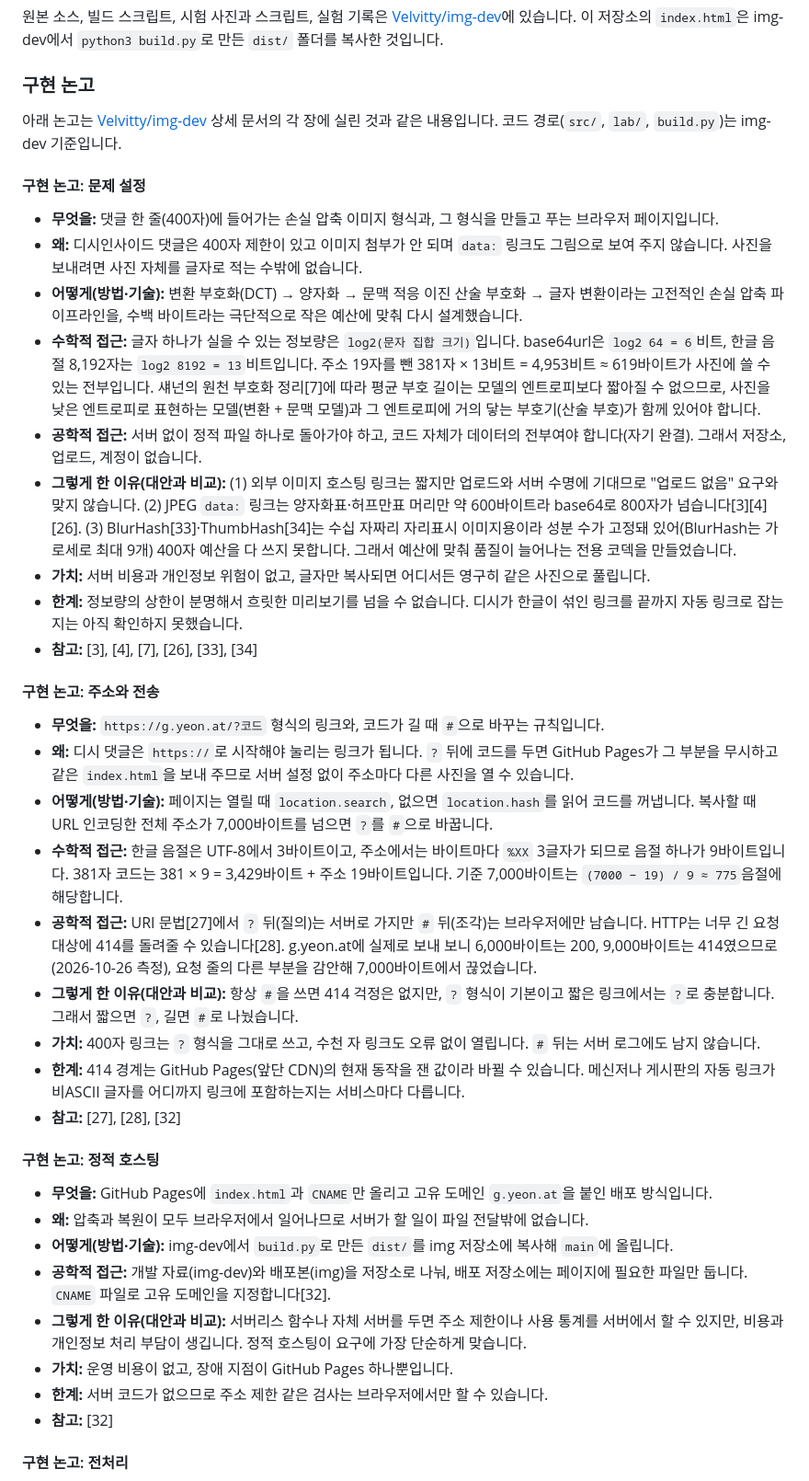
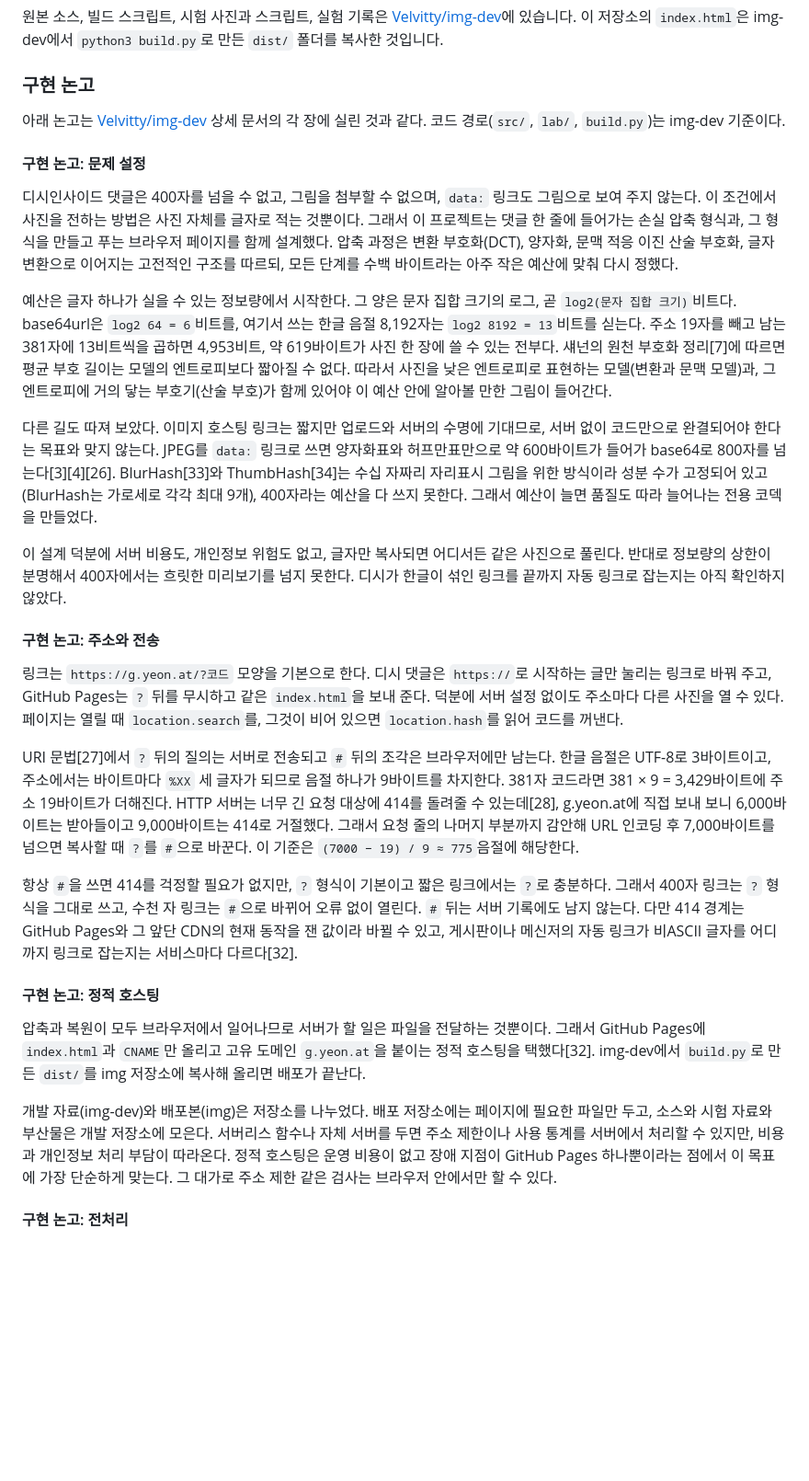
Before and after one commit to Velvitty/img, a Markdown page: README.md, the part around one of its changes. Shown at 92% size. GitHub-like rendering; blank space fills up the shorter version.

```diff
--- a/README.md
+++ b/README.md
@@ -270,42 +270,31 @@ PSNR(최대 신호 대 잡음비)은 원본과 결과가 얼마나 비슷한지
 
 ### 구현 논고
 
-아래 논고는 [Velvitty/img-dev](https://github.com/Velvitty/img-dev) 상세 문서의 각 장에 실린 것과 같은 내용입니다. 코드 경로(`src/`, `lab/`, `build.py`)는 img-dev 기준입니다.
+아래 논고는 [Velvitty/img-dev](https://github.com/Velvitty/img-dev) 상세 문서의 각 장에 실린 것과 같다. 코드 경로(`src/`, `lab/`, `build.py`)는 img-dev 기준이다.
 
 #### 구현 논고: 문제 설정
 
-- **무엇을:** 댓글 한 줄(400자)에 들어가는 손실 압축 이미지 형식과, 그 형식을 만들고 푸는 브라우저 페이지입니다.
-- **왜:** 디시인사이드 댓글은 400자 제한이 있고 이미지 첨부가 안 되며 `data:` 링크도 그림으로 보여 주지 않습니다. 사진을 보내려면 사진 자체를 글자로 적는 수밖에 없습니다.
-- **어떻게(방법·기술):** 변환 부호화(DCT) → 양자화 → 문맥 적응 이진 산술 부호화 → 글자 변환이라는 고전적인 손실 압축 파이프라인을, 수백 바이트라는 극단적으로 작은 예산에 맞춰 다시 설계했습니다.
-- **수학적 접근:** 글자 하나가 실을 수 있는 정보량은 `log2(문자 집합 크기)`입니다. base64url은 `log2 64 = 6`비트, 한글 음절 8,192자는 `log2 8192 = 13`비트입니다. 주소 19자를 뺀 381자 × 13비트 = 4,953비트 ≈ 619바이트가 사진에 쓸 수 있는 전부입니다. 섀넌의 원천 부호화 정리[7]에 따라 평균 부호 길이는 모델의 엔트로피보다 짧아질 수 없으므로, 사진을 낮은 엔트로피로 표현하는 모델(변환 + 문맥 모델)과 그 엔트로피에 거의 닿는 부호기(산술 부호)가 함께 있어야 합니다.
-- **공학적 접근:** 서버 없이 정적 파일 하나로 돌아가야 하고, 코드 자체가 데이터의 전부여야 합니다(자기 완결). 그래서 저장소, 업로드, 계정이 없습니다.
-- **그렇게 한 이유(대안과 비교):** (1) 외부 이미지 호스팅 링크는 짧지만 업로드와 서버 수명에 기대므로 "업로드 없음" 요구와 맞지 않습니다. (2) JPEG `data:` 링크는 양자화표·허프만표 머리만 약 600바이트라 base64로 800자가 넘습니다[3][4][26]. (3) BlurHash[33]·ThumbHash[34]는 수십 자짜리 자리표시 이미지용이라 성분 수가 고정돼 있어(BlurHash는 가로세로 최대 9개) 400자 예산을 다 쓰지 못합니다. 그래서 예산에 맞춰 품질이 늘어나는 전용 코덱을 만들었습니다.
-- **가치:** 서버 비용과 개인정보 위험이 없고, 글자만 복사되면 어디서든 영구히 같은 사진으로 풀립니다.
-- **한계:** 정보량의 상한이 분명해서 흐릿한 미리보기를 넘을 수 없습니다. 디시가 한글이 섞인 링크를 끝까지 자동 링크로 잡는지는 아직 확인하지 못했습니다.
-- **참고:** [3], [4], [7], [26], [33], [34]
+디시인사이드 댓글은 400자를 넘을 수 없고, 그림을 첨부할 수 없으며, `data:` 링크도 그림으로 보여 주지 않는다. 이 조건에서 사진을 전하는 방법은 사진 자체를 글자로 적는 것뿐이다. 그래서 이 프로젝트는 댓글 한 줄에 들어가는 손실 압축 형식과, 그 형식을 만들고 푸는 브라우저 페이지를 함께 설계했다. 압축 과정은 변환 부호화(DCT), 양자화, 문맥 적응 이진 산술 부호화, 글자 변환으로 이어지는 고전적인 구조를 따르되, 모든 단계를 수백 바이트라는 아주 작은 예산에 맞춰 다시 정했다.
+
+예산은 글자 하나가 실을 수 있는 정보량에서 시작한다. 그 양은 문자 집합 크기의 로그, 곧 `log2(문자 집합 크기)`비트다. base64url은 `log2 64 = 6`비트를, 여기서 쓰는 한글 음절 8,192자는 `log2 8192 = 13`비트를 싣는다. 주소 19자를 빼고 남는 381자에 13비트씩을 곱하면 4,953비트, 약 619바이트가 사진 한 장에 쓸 수 있는 전부다. 섀넌의 원천 부호화 정리[7]에 따르면 평균 부호 길이는 모델의 엔트로피보다 짧아질 수 없다. 따라서 사진을 낮은 엔트로피로 표현하는 모델(변환과 문맥 모델)과, 그 엔트로피에 거의 닿는 부호기(산술 부호)가 함께 있어야 이 예산 안에 알아볼 만한 그림이 들어간다.
+
+다른 길도 따져 보았다. 이미지 호스팅 링크는 짧지만 업로드와 서버의 수명에 기대므로, 서버 없이 코드만으로 완결되어야 한다는 목표와 맞지 않는다. JPEG를 `data:` 링크로 쓰면 양자화표와 허프만표만으로 약 600바이트가 들어가 base64로 800자를 넘는다[3][4][26]. BlurHash[33]와 ThumbHash[34]는 수십 자짜리 자리표시 그림을 위한 방식이라 성분 수가 고정되어 있고(BlurHash는 가로세로 각각 최대 9개), 400자라는 예산을 다 쓰지 못한다. 그래서 예산이 늘면 품질도 따라 늘어나는 전용 코덱을 만들었다.
+
+이 설계 덕분에 서버 비용도, 개인정보 위험도 없고, 글자만 복사되면 어디서든 같은 사진으로 풀린다. 반대로 정보량의 상한이 분명해서 400자에서는 흐릿한 미리보기를 넘지 못한다. 디시가 한글이 섞인 링크를 끝까지 자동 링크로 잡는지는 아직 확인하지 않았다.
 
 #### 구현 논고: 주소와 전송
 
-- **무엇을:** `https://g.yeon.at/?코드` 형식의 링크와, 코드가 길 때 `#`으로 바꾸는 규칙입니다.
-- **왜:** 디시 댓글은 `https://`로 시작해야 눌리는 링크가 됩니다. `?` 뒤에 코드를 두면 GitHub Pages가 그 부분을 무시하고 같은 `index.html`을 보내 주므로 서버 설정 없이 주소마다 다른 사진을 열 수 있습니다.
-- **어떻게(방법·기술):** 페이지는 열릴 때 `location.search`, 없으면 `location.hash`를 읽어 코드를 꺼냅니다. 복사할 때 URL 인코딩한 전체 주소가 7,000바이트를 넘으면 `?`를 `#`으로 바꿉니다.
-- **수학적 접근:** 한글 음절은 UTF-8에서 3바이트이고, 주소에서는 바이트마다 `%XX` 3글자가 되므로 음절 하나가 9바이트입니다. 381자 코드는 381 × 9 = 3,429바이트 + 주소 19바이트입니다. 기준 7,000바이트는 `(7000 − 19) / 9 ≈ 775`음절에 해당합니다.
-- **공학적 접근:** URI 문법[27]에서 `?` 뒤(질의)는 서버로 가지만 `#` 뒤(조각)는 브라우저에만 남습니다. HTTP는 너무 긴 요청 대상에 414를 돌려줄 수 있습니다[28]. g.yeon.at에 실제로 보내 보니 6,000바이트는 200, 9,000바이트는 414였으므로(2026-10-26 측정), 요청 줄의 다른 부분을 감안해 7,000바이트에서 끊었습니다.
-- **그렇게 한 이유(대안과 비교):** 항상 `#`을 쓰면 414 걱정은 없지만, `?` 형식이 기본이고 짧은 링크에서는 `?`로 충분합니다. 그래서 짧으면 `?`, 길면 `#`로 나눴습니다.
-- **가치:** 400자 링크는 `?` 형식을 그대로 쓰고, 수천 자 링크도 오류 없이 열립니다. `#` 뒤는 서버 로그에도 남지 않습니다.
-- **한계:** 414 경계는 GitHub Pages(앞단 CDN)의 현재 동작을 잰 값이라 바뀔 수 있습니다. 메신저나 게시판의 자동 링크가 비ASCII 글자를 어디까지 링크에 포함하는지는 서비스마다 다릅니다.
-- **참고:** [27], [28], [32]
+링크는 `https://g.yeon.at/?코드` 모양을 기본으로 한다. 디시 댓글은 `https://`로 시작하는 글만 눌리는 링크로 바꿔 주고, GitHub Pages는 `?` 뒤를 무시하고 같은 `index.html`을 보내 준다. 덕분에 서버 설정 없이도 주소마다 다른 사진을 열 수 있다. 페이지는 열릴 때 `location.search`를, 그것이 비어 있으면 `location.hash`를 읽어 코드를 꺼낸다.
+
+URI 문법[27]에서 `?` 뒤의 질의는 서버로 전송되고 `#` 뒤의 조각은 브라우저에만 남는다. 한글 음절은 UTF-8로 3바이트이고, 주소에서는 바이트마다 `%XX` 세 글자가 되므로 음절 하나가 9바이트를 차지한다. 381자 코드라면 381 × 9 = 3,429바이트에 주소 19바이트가 더해진다. HTTP 서버는 너무 긴 요청 대상에 414를 돌려줄 수 있는데[28], g.yeon.at에 직접 보내 보니 6,000바이트는 받아들이고 9,000바이트는 414로 거절했다. 그래서 요청 줄의 나머지 부분까지 감안해 URL 인코딩 후 7,000바이트를 넘으면 복사할 때 `?`를 `#`으로 바꾼다. 이 기준은 `(7000 − 19) / 9 ≈ 775`음절에 해당한다.
+
+항상 `#`을 쓰면 414를 걱정할 필요가 없지만, `?` 형식이 기본이고 짧은 링크에서는 `?`로 충분하다. 그래서 400자 링크는 `?` 형식을 그대로 쓰고, 수천 자 링크는 `#`으로 바뀌어 오류 없이 열린다. `#` 뒤는 서버 기록에도 남지 않는다. 다만 414 경계는 GitHub Pages와 그 앞단 CDN의 현재 동작을 잰 값이라 바뀔 수 있고, 게시판이나 메신저의 자동 링크가 비ASCII 글자를 어디까지 링크로 잡는지는 서비스마다 다르다[32].
 
 #### 구현 논고: 정적 호스팅
 
-- **무엇을:** GitHub Pages에 `index.html`과 `CNAME`만 올리고 고유 도메인 `g.yeon.at`을 붙인 배포 방식입니다.
-- **왜:** 압축과 복원이 모두 브라우저에서 일어나므로 서버가 할 일이 파일 전달밖에 없습니다.
-- **어떻게(방법·기술):** img-dev에서 `build.py`로 만든 `dist/`를 img 저장소에 복사해 `main`에 올립니다.
-- **공학적 접근:** 개발 자료(img-dev)와 배포본(img)을 저장소로 나눠, 배포 저장소에는 페이지에 필요한 파일만 둡니다. `CNAME` 파일로 고유 도메인을 지정합니다[32].
-- **그렇게 한 이유(대안과 비교):** 서버리스 함수나 자체 서버를 두면 주소 제한이나 사용 통계를 서버에서 할 수 있지만, 비용과 개인정보 처리 부담이 생깁니다. 정적 호스팅이 요구에 가장 단순하게 맞습니다.
-- **가치:** 운영 비용이 없고, 장애 지점이 GitHub Pages 하나뿐입니다.
-- **한계:** 서버 코드가 없으므로 주소 제한 같은 검사는 브라우저에서만 할 수 있습니다.
-- **참고:** [32]
+압축과 복원이 모두 브라우저에서 일어나므로 서버가 할 일은 파일을 전달하는 것뿐이다. 그래서 GitHub Pages에 `index.html`과 `CNAME`만 올리고 고유 도메인 `g.yeon.at`을 붙이는 정적 호스팅을 택했다[32]. img-dev에서 `build.py`로 만든 `dist/`를 img 저장소에 복사해 올리면 배포가 끝난다.
+
+개발 자료(img-dev)와 배포본(img)은 저장소를 나누었다. 배포 저장소에는 페이지에 필요한 파일만 두고, 소스와 시험 자료와 부산물은 개발 저장소에 모은다. 서버리스 함수나 자체 서버를 두면 주소 제한이나 사용 통계를 서버에서 처리할 수 있지만, 비용과 개인정보 처리 부담이 따라온다. 정적 호스팅은 운영 비용이 없고 장애 지점이 GitHub Pages 하나뿐이라는 점에서 이 목표에 가장 단순하게 맞는다. 그 대가로 주소 제한 같은 검사는 브라우저 안에서만 할 수 있다.
 
 #### 구현 논고: 전처리
 
```
Also changed, not shown: other parts of README.md (+93 -112 lines), README.en.md (+107 -137 lines).
